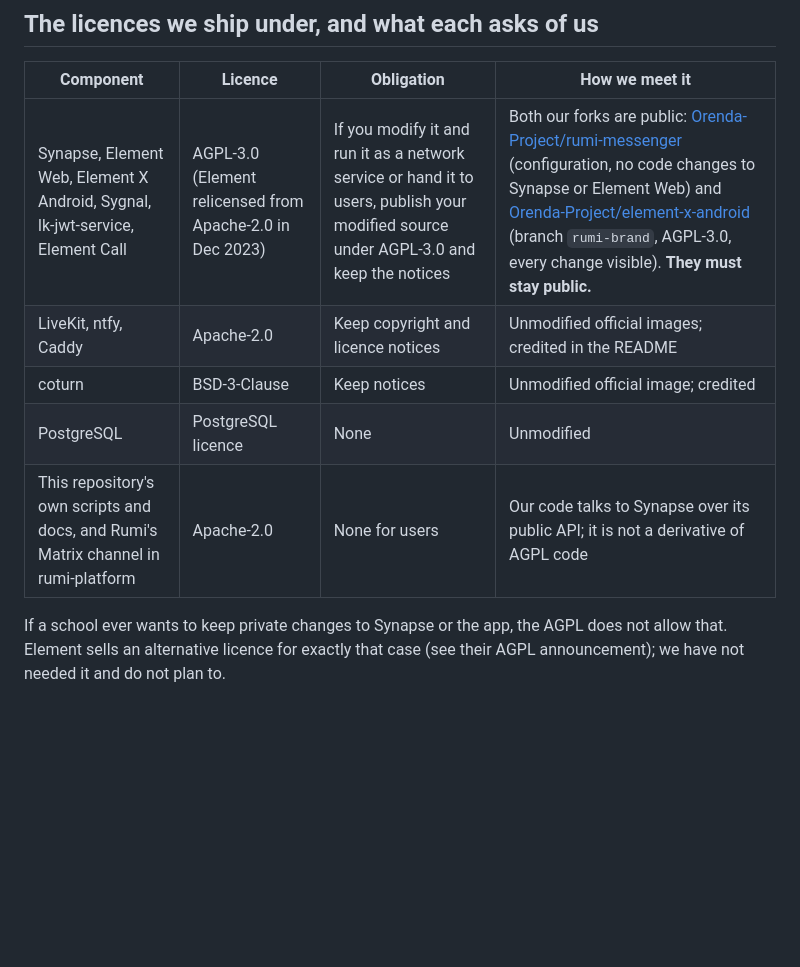
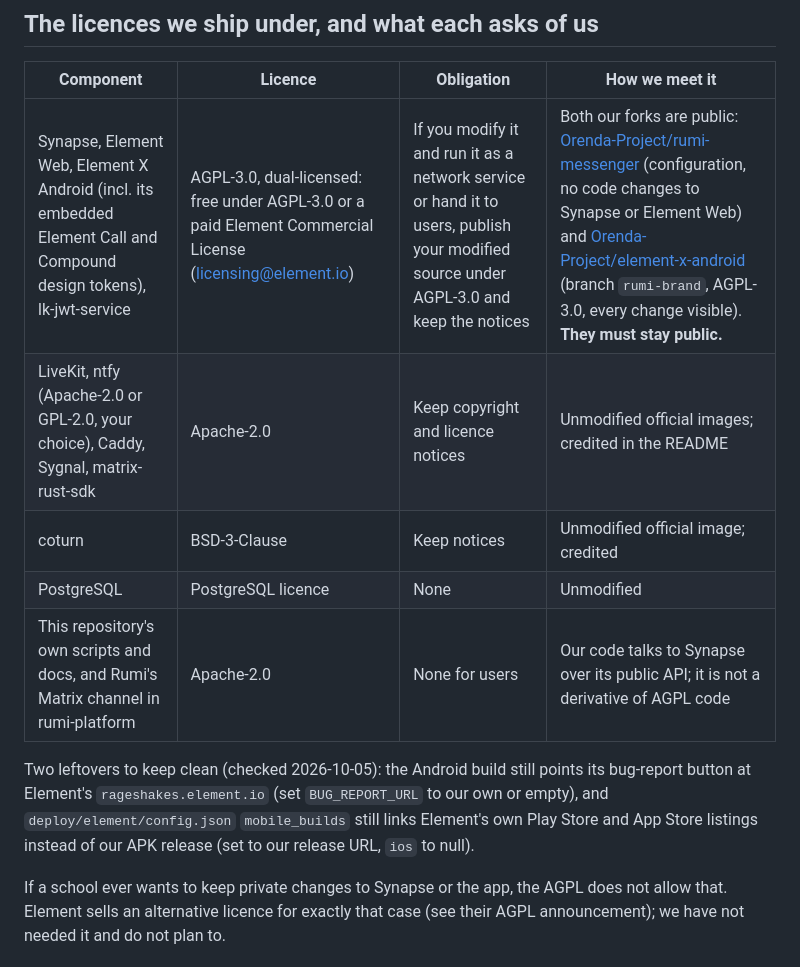
Before and after one commit to Orenda-Project/rumi-messenger, a Markdown page: docs/LICENSING.md, the part around the change. GitHub-like rendering; blank space fills up the shorter version.

Commit message:
docs(licensing): verified every upstream licence at the pinned versions; Sygnal is Apache-2.0, ntfy dual; two leftovers noted
Co-Authored-By: Claude Fable 5.1 <noreply@anthropic.com>

```diff
--- a/docs/LICENSING.md
+++ b/docs/LICENSING.md
@@ -20,11 +20,16 @@ flag them.
 
 | Component | Licence | Obligation | How we meet it |
 |---|---|---|---|
-| Synapse, Element Web, Element X Android, Sygnal, lk-jwt-service, Element Call | AGPL-3.0 (Element relicensed from Apache-2.0 in Dec 2023) | If you modify it and run it as a network service or hand it to users, publish your modified source under AGPL-3.0 and keep the notices | Both our forks are public: [Orenda-Project/rumi-messenger](https://github.com/Orenda-Project/rumi-messenger) (configuration, no code changes to Synapse or Element Web) and [Orenda-Project/element-x-android](https://github.com/Orenda-Project/element-x-android) (branch `rumi-brand`, AGPL-3.0, every change visible). **They must stay public.** |
-| LiveKit, ntfy, Caddy | Apache-2.0 | Keep copyright and licence notices | Unmodified official images; credited in the README |
+| Synapse, Element Web, Element X Android (incl. its embedded Element Call and Compound design tokens), lk-jwt-service | AGPL-3.0, dual-licensed: free under AGPL-3.0 or a paid Element Commercial License (licensing@element.io) | If you modify it and run it as a network service or hand it to users, publish your modified source under AGPL-3.0 and keep the notices | Both our forks are public: [Orenda-Project/rumi-messenger](https://github.com/Orenda-Project/rumi-messenger) (configuration, no code changes to Synapse or Element Web) and [Orenda-Project/element-x-android](https://github.com/Orenda-Project/element-x-android) (branch `rumi-brand`, AGPL-3.0, every change visible). **They must stay public.** |
+| LiveKit, ntfy (Apache-2.0 or GPL-2.0, your choice), Caddy, Sygnal, matrix-rust-sdk | Apache-2.0 | Keep copyright and licence notices | Unmodified official images; credited in the README |
 | coturn | BSD-3-Clause | Keep notices | Unmodified official image; credited |
 | PostgreSQL | PostgreSQL licence | None | Unmodified |
 | This repository's own scripts and docs, and Rumi's Matrix channel in rumi-platform | Apache-2.0 | None for users | Our code talks to Synapse over its public API; it is not a derivative of AGPL code |
+
+Two leftovers to keep clean (checked 2026-10-05): the Android build still points its bug-report
+button at Element's `rageshakes.element.io` (set `BUG_REPORT_URL` to our own or empty), and
+`deploy/element/config.json` `mobile_builds` still links Element's own Play Store and App Store
+listings instead of our APK release (set to our release URL, `ios` to null).
 
 If a school ever wants to keep private changes to Synapse or the app, the AGPL does not allow that.
 Element sells an alternative licence for exactly that case (see their AGPL announcement); we have
```
